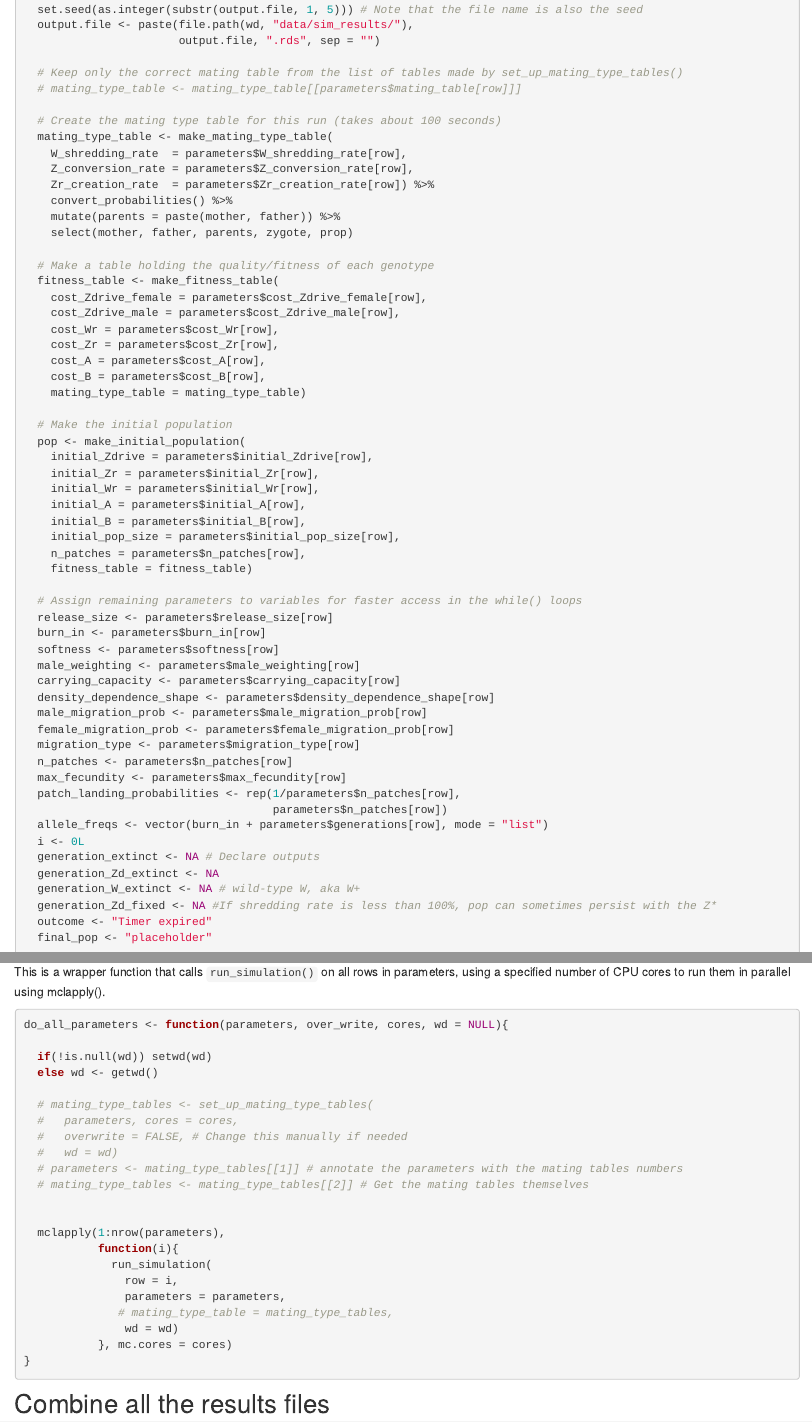
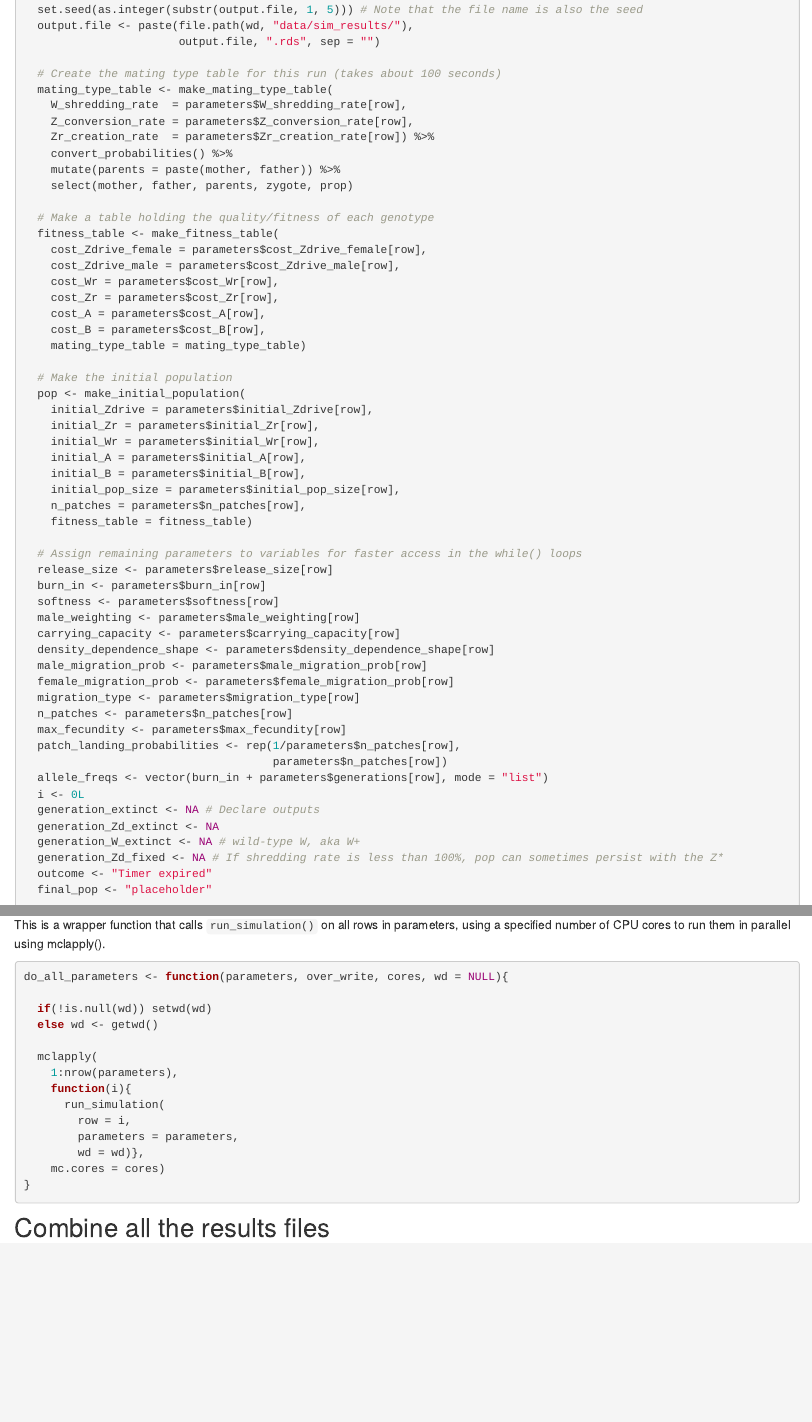
Before and after one commit to lukeholman/W_shredder_model, an R Markdown document (analysis/model_functions.Rmd): the page in a window 1100 px wide, from 17350 px down before the commit and from 17340 px down after it, so that both start at the same text, and a second part further down, joined at a grey line. Rendered offline with R 4.5, knitr and Pandoc, with nearby package versions; drawn as R Markdown's standard HTML page in place of the format the file asks for.

Commit message:
final touches

````diff
--- a/analysis/model_functions.Rmd
+++ b/analysis/model_functions.Rmd
@@ -981,5 +979,3 @@ run_simulation <- function(row,
-  # Keep only the correct mating table from the list of tables made by set_up_mating_type_tables()
-  # mating_type_table <- mating_type_table[[parameters$mating_table[row]]]
 
   # Create the mating type table for this run (takes about 100 seconds)
   mating_type_table <- make_mating_type_table(
@@ -1188,22 +1184,14 @@ do_all_parameters <- function(parameters, over_write, cores, wd = NULL){
   if(!is.null(wd)) setwd(wd)
   else wd <- getwd()
 
-  # mating_type_tables <- set_up_mating_type_tables(
-  #   parameters, cores = cores,
-  #   overwrite = FALSE, # Change this manually if needed
-  #   wd = wd)
-  # parameters <- mating_type_tables[[1]] # annotate the parameters with the mating tables numbers
-  # mating_type_tables <- mating_type_tables[[2]] # Get the mating tables themselves
-
-
-  mclapply(1:nrow(parameters),
-           function(i){
-             run_simulation(
-               row = i,
-               parameters = parameters,
-              # mating_type_table = mating_type_tables,
-               wd = wd)
-           }, mc.cores = cores)
+  mclapply(
+    1:nrow(parameters),
+    function(i){
+      run_simulation(
+        row = i,
+        parameters = parameters,
+        wd = wd)},
+    mc.cores = cores)
 }
 ```
 
````
Also changed, not shown: analysis/plot_model.Rmd (+3 -2 lines), figures/fig_4_inset.pdf, analysis/model_functions.Rmd (10 more changed lines), 1 other file.
